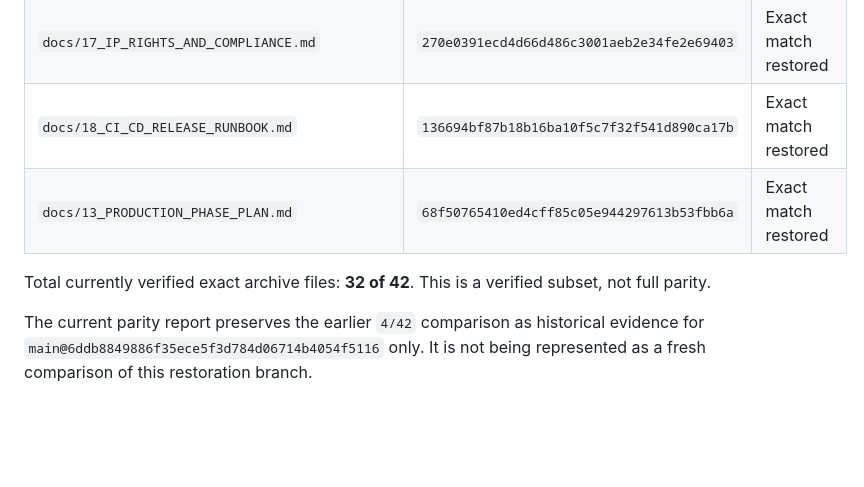
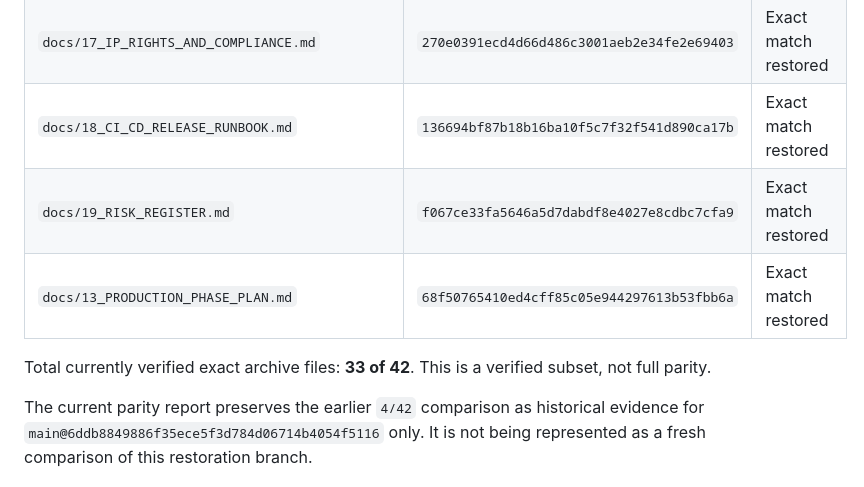
Before and after one commit to MarsCommanderM/herbal-line-production-, a Markdown page: docs/audits/RESTORATION_PROGRESS_2026-10-12.md, the part around the change. Rendered like a GitHub page; blank space fills up the shorter version.

Commit message:
Record exact risk register restoration

```diff
--- a/docs/audits/RESTORATION_PROGRESS_2026-10-12.md
+++ b/docs/audits/RESTORATION_PROGRESS_2026-10-12.md
@@ -52,9 +52,10 @@ The archive's expected Git blob SHA-1s were calculated from the actual file byte
 | `docs/16_SECURITY_PRIVACY_AND_RELIABILITY.md` | `a77f550554d24f6de0564d6a4f2beecadcd49dcb` | Exact match restored |
 | `docs/17_IP_RIGHTS_AND_COMPLIANCE.md` | `270e0391ecd4d66d486c3001aeb2e34fe2e69403` | Exact match restored |
 | `docs/18_CI_CD_RELEASE_RUNBOOK.md` | `136694bf87b18b16ba10f5c7f32f541d890ca17b` | Exact match restored |
+| `docs/19_RISK_REGISTER.md` | `f067ce33fa5646a5d7dabdf8e4027e8cdbc7cfa9` | Exact match restored |
 | `docs/13_PRODUCTION_PHASE_PLAN.md` | `68f50765410ed4cff85c05e944297613b53fbb6a` | Exact match restored |
 
-Total currently verified exact archive files: **32 of 42**. This is a verified subset, not full parity.
+Total currently verified exact archive files: **33 of 42**. This is a verified subset, not full parity.
 
 The current parity report preserves the earlier `4/42` comparison as historical evidence for `main@6ddb8849886f35ece5f3d784d06714b4054f5116` only. It is not being represented as a fresh comparison of this restoration branch.
 
```
